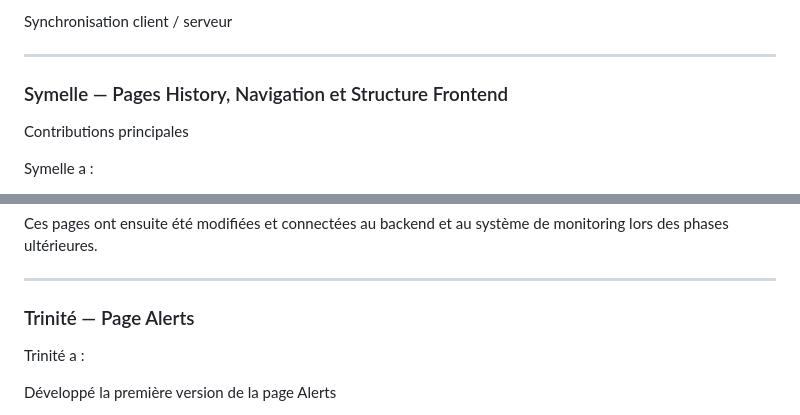
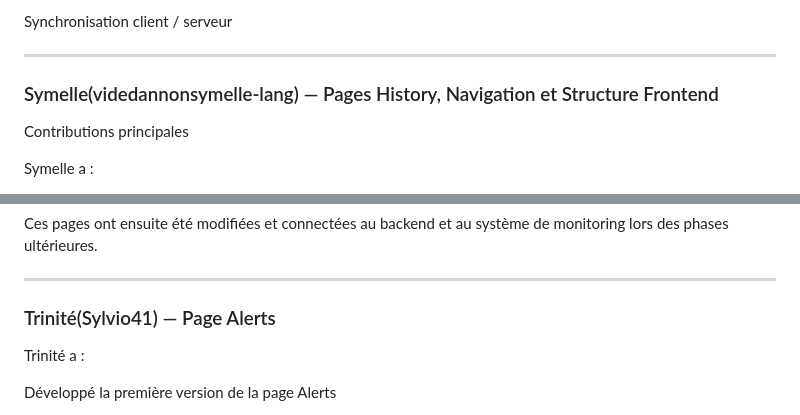
Before and after one commit to IFRI-Hackaton-L3-2025-2026/IM-Hack2026-Groupe_8, a Markdown page: README.md, 2 parts joined by grey strips. Rendered like a GitHub page.

```diff
--- a/README.md
+++ b/README.md
@@ -835,7 +860,7 @@ Synchronisation client / serveur
 
 ---
 
-### Symelle — Pages History, Navigation et Structure Frontend
+### Symelle(videdannonsymelle-lang) — Pages History, Navigation et Structure Frontend
 
 Contributions principales
 
@@ -905,7 +930,7 @@ Ces pages ont ensuite été modifiées et connectées au backend et au système
 
 ---
 
-### Trinité — Page Alerts
+### Trinité(Sylvio41) — Page Alerts
 
 Trinité a :
 
```
Also changed, not shown: other parts of README.md (+32 -2 lines).
